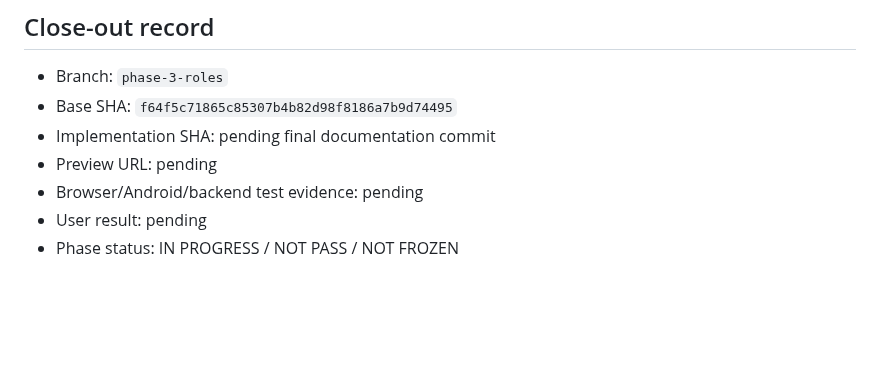
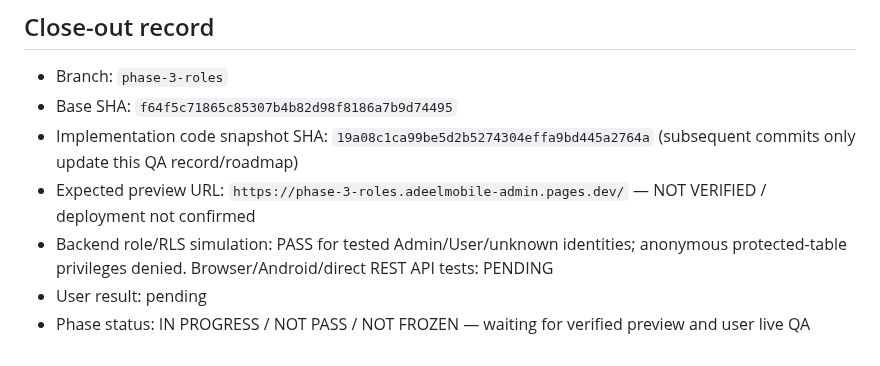
Before and after one commit to AdeelMobile/adeelmobile, a Markdown page: Adeel-Mobile-Installments/docs/PHASE_3_ROLES_PLAN.md, the part around the change. Rendered like a GitHub page; blank space fills up the shorter version.

Commit message:
Phase 3: record implementation SHA and outstanding live QA

```diff
--- a/Adeel-Mobile-Installments/docs/PHASE_3_ROLES_PLAN.md
+++ b/Adeel-Mobile-Installments/docs/PHASE_3_ROLES_PLAN.md
@@ -126,8 +126,8 @@ The user explicitly approved Phase 3 Database, Functions, RLS and grant changes,
 
 - Branch: `phase-3-roles`
 - Base SHA: `f64f5c71865c85307b4b82d98f8186a7b9d74495`
-- Implementation SHA: pending final documentation commit
-- Preview URL: pending
-- Browser/Android/backend test evidence: pending
+- Implementation code snapshot SHA: `19a08c1ca99be5d2b5274304effa9bd445a2764a` (subsequent commits only update this QA record/roadmap)
+- Expected preview URL: `https://phase-3-roles.adeelmobile-admin.pages.dev/` — NOT VERIFIED / deployment not confirmed
+- Backend role/RLS simulation: PASS for tested Admin/User/unknown identities; anonymous protected-table privileges denied. Browser/Android/direct REST API tests: PENDING
 - User result: pending
-- Phase status: IN PROGRESS / NOT PASS / NOT FROZEN
+- Phase status: IN PROGRESS / NOT PASS / NOT FROZEN — waiting for verified preview and user live QA
```
